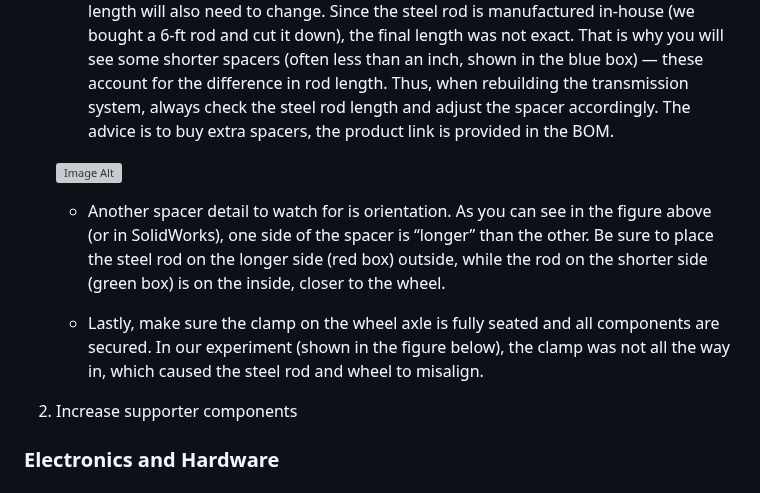
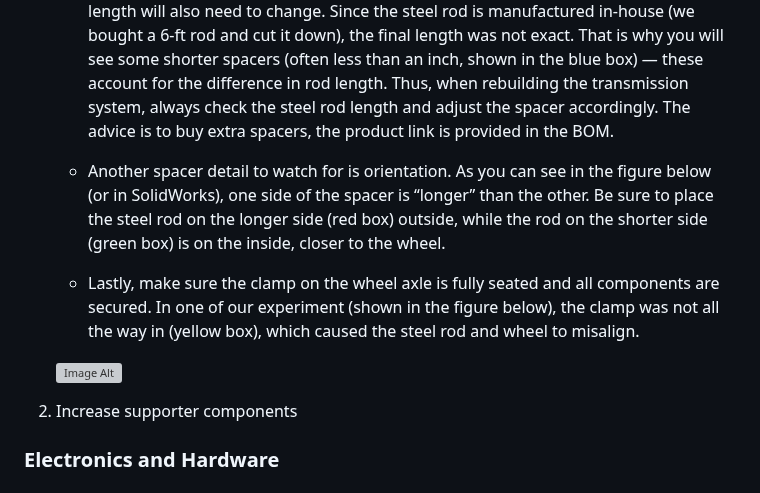
Before and after one commit to agri-cruiser/agri-cruiser, a Markdown page: README.md, the part around the change. GitHub-like rendering; grey boxes are pictures that could not be loaded.

```diff
--- a/README.md
+++ b/README.md
@@ -178,11 +178,11 @@ With this setup, the ESP32 can:
 
    * The spacer between the rod and the motor needs to be a specific length. While SolidWorks provides a total spacer length, this is mostly theoretical. In practice, if your steel rod is cut slightly longer or shorter than the one shown in SolidWorks, the spacer length will also need to change. Since the steel rod is manufactured in-house (we bought a 6-ft rod and cut it down), the final length was not exact. That is why you will see some shorter spacers (often less than an inch, shown in the blue box) — these account for the difference in rod length. Thus, when rebuilding the transmission system, always check the steel rod length and adjust the spacer accordingly. The advice is to buy extra spacers, the product link is provided in the BOM.
 
-   ![Image Alt](https://github.com/StructuresComp/agri-cruiser/blob/5c089fc13f6bd19bb072b8316e437ce4446e6bda/images/Troubleshooting_Misalignment.png)
+   * Another spacer detail to watch for is orientation. As you can see in the figure below (or in SolidWorks), one side of the spacer is “longer” than the other. Be sure to place the steel rod on the longer side (red box) outside, while the rod on the shorter side (green box) is on the inside, closer to the wheel.
 
-   * Another spacer detail to watch for is orientation. As you can see in the figure above (or in SolidWorks), one side of the spacer is “longer” than the other. Be sure to place the steel rod on the longer side (red box) outside, while the rod on the shorter side (green box) is on the inside, closer to the wheel.
+   * Lastly, make sure the clamp on the wheel axle is fully seated and all components are secured. In one of our experiment (shown in the figure below), the clamp was not all the way in (yellow box), which caused the steel rod and wheel to misalign.
 
-   * Lastly, make sure the clamp on the wheel axle is fully seated and all components are secured. In our experiment (shown in the figure below), the clamp was not all the way in, which caused the steel rod and wheel to misalign.
+   ![Image Alt](https://github.com/StructuresComp/agri-cruiser/blob/bafdcb1a0db3ffaa33ebde296970bbe61e698f55/images/Troubleshooting_Misalignment.png)
 
 2. Increase supporter components
 
```
